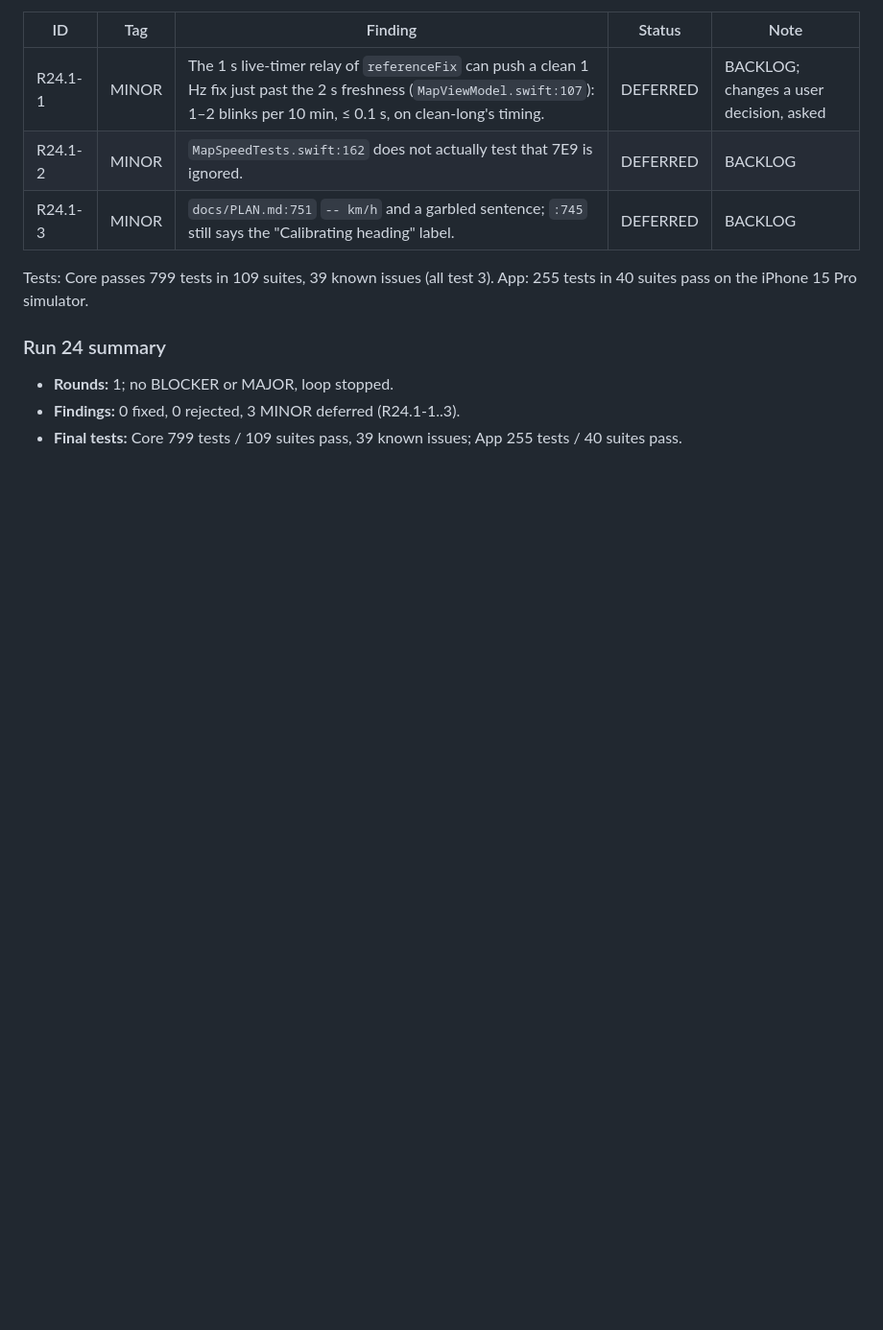
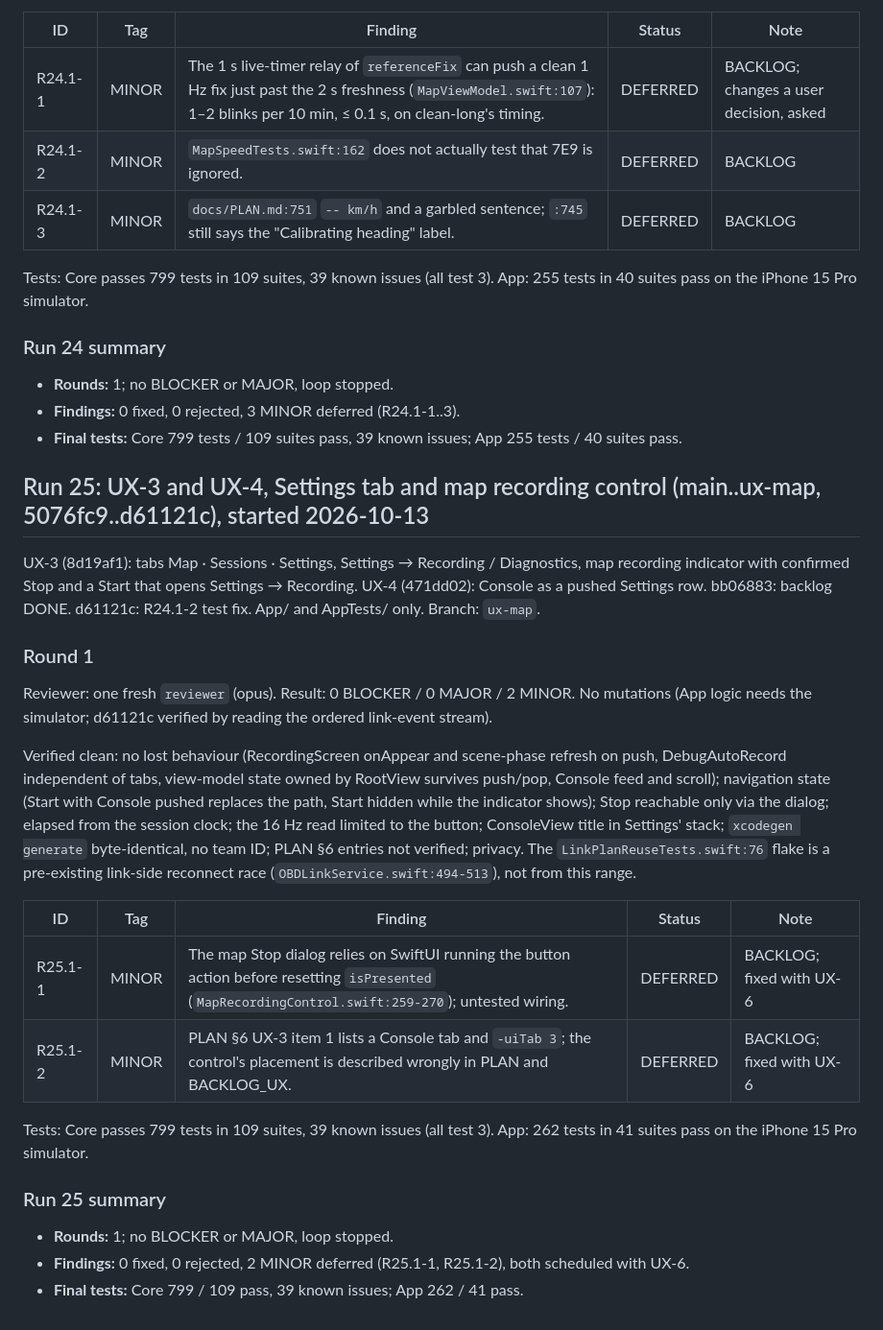
Before and after one commit to vadomen/Dead-Reck, a Markdown page: docs/REVIEW_LOG.md, the part around the change. Shown at 96% size. GitHub-like rendering; blank space fills up the shorter version.

Commit message:
review run 25: UX-3/UX-4 round 1 clean, R25.1-1..2 deferred
Co-Authored-By: Claude Opus 5.5 <noreply@anthropic.com>

```diff
--- a/docs/REVIEW_LOG.md
+++ b/docs/REVIEW_LOG.md
@@ -385,3 +385,26 @@ Tests: Core passes 799 tests in 109 suites, 39 known issues (all test 3). App: 2
 - **Rounds:** 1; no BLOCKER or MAJOR, loop stopped.
 - **Findings:** 0 fixed, 0 rejected, 3 MINOR deferred (R24.1-1..3).
 - **Final tests:** Core 799 tests / 109 suites pass, 39 known issues; App 255 tests / 40 suites pass.
+
+## Run 25: UX-3 and UX-4, Settings tab and map recording control (main..ux-map, 5076fc9..d61121c), started 2026-10-13
+
+UX-3 (8d19af1): tabs Map · Sessions · Settings, Settings → Recording / Diagnostics, map recording indicator with confirmed Stop and a Start that opens Settings → Recording. UX-4 (471dd02): Console as a pushed Settings row. bb06883: backlog DONE. d61121c: R24.1-2 test fix. App/ and AppTests/ only. Branch: `ux-map`.
+
+### Round 1
+
+Reviewer: one fresh `reviewer` (opus). Result: 0 BLOCKER / 0 MAJOR / 2 MINOR. No mutations (App logic needs the simulator; d61121c verified by reading the ordered link-event stream).
+
+Verified clean: no lost behaviour (RecordingScreen onAppear and scene-phase refresh on push, DebugAutoRecord independent of tabs, view-model state owned by RootView survives push/pop, Console feed and scroll); navigation state (Start with Console pushed replaces the path, Start hidden while the indicator shows); Stop reachable only via the dialog; elapsed from the session clock; the 16 Hz read limited to the button; ConsoleView title in Settings' stack; `xcodegen generate` byte-identical, no team ID; PLAN §6 entries not verified; privacy. The `LinkPlanReuseTests.swift:76` flake is a pre-existing link-side reconnect race (`OBDLinkService.swift:494-513`), not from this range.
+
+| ID | Tag | Finding | Status | Note |
+|---|---|---|---|---|
+| R25.1-1 | MINOR | The map Stop dialog relies on SwiftUI running the button action before resetting `isPresented` (`MapRecordingControl.swift:259-270`); untested wiring. | DEFERRED | BACKLOG; fixed with UX-6 |
+| R25.1-2 | MINOR | PLAN §6 UX-3 item 1 lists a Console tab and `-uiTab 3`; the control's placement is described wrongly in PLAN and BACKLOG_UX. | DEFERRED | BACKLOG; fixed with UX-6 |
+
+Tests: Core passes 799 tests in 109 suites, 39 known issues (all test 3). App: 262 tests in 41 suites pass on the iPhone 15 Pro simulator.
+
+### Run 25 summary
+
+- **Rounds:** 1; no BLOCKER or MAJOR, loop stopped.
+- **Findings:** 0 fixed, 0 rejected, 2 MINOR deferred (R25.1-1, R25.1-2), both scheduled with UX-6.
+- **Final tests:** Core 799 / 109 pass, 39 known issues; App 262 / 41 pass.
```
Also changed, not shown: docs/BACKLOG.md (+2 -0 lines).
